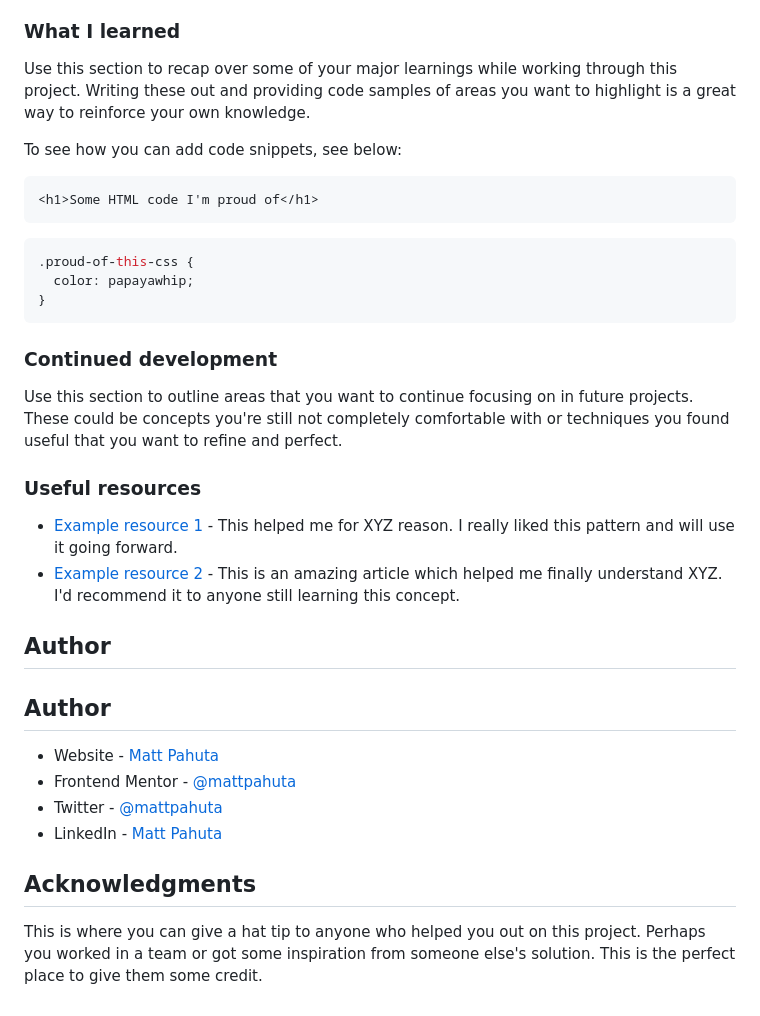
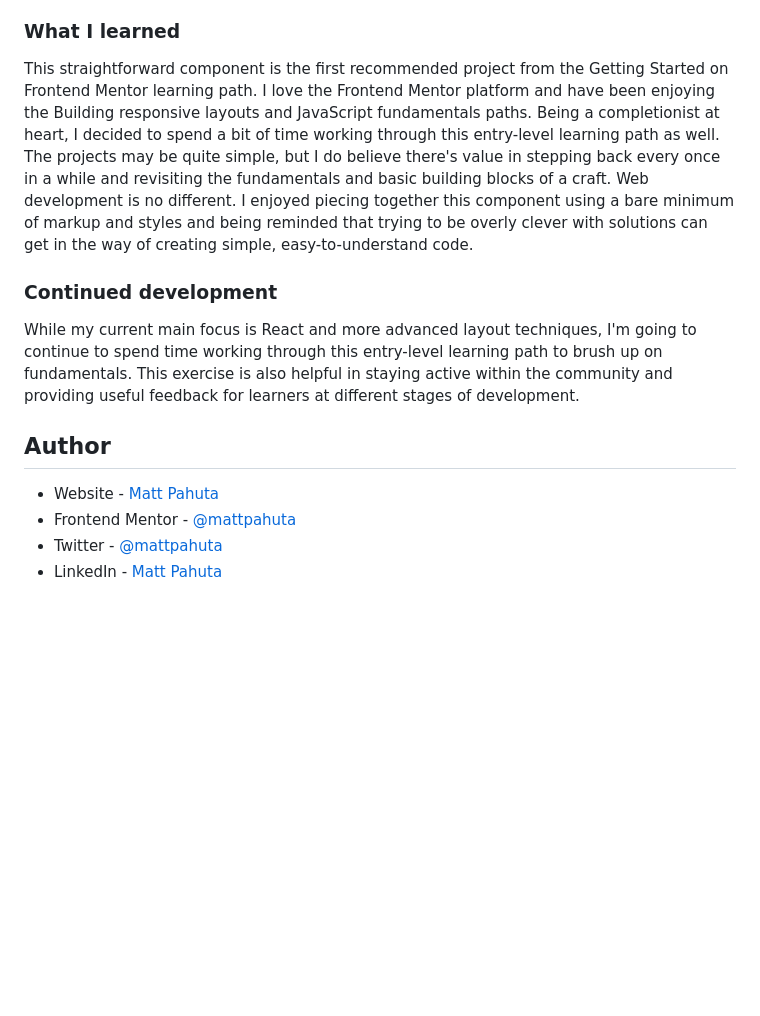
Before and after one commit to MattPahuta/qr-code-component, a Markdown page: README.md, the part around the change printed below. Drawn GitHub-style; blank space fills up the shorter version.

````diff
--- a/README.md
+++ b/README.md
@@ -39,30 +37,12 @@ This is a solution to the [QR code component challenge on Frontend Mentor](https
 
 ### What I learned
 
-Use this section to recap over some of your major learnings while working through this project. Writing these out and providing code samples of areas you want to highlight is a great way to reinforce your own knowledge.
+This straightforward component is the first recommended project from the Getting Started on Frontend Mentor learning path. I love the Frontend Mentor platform and have been enjoying the Building responsive layouts and JavaScript fundamentals paths. Being a completionist at heart, I decided to spend a bit of time working through this entry-level learning path as well. The projects may be quite simple, but I do believe there's value in stepping back every once in a while and revisiting the fundamentals and basic building blocks of a craft. Web development is no different. I enjoyed piecing together this component using a bare minimum of markup and styles and being reminded that trying to be overly clever with solutions can get in the way of creating simple, easy-to-understand code.
 
-To see how you can add code snippets, see below:
-
-```html
-<h1>Some HTML code I'm proud of</h1>
-```
-```css
-.proud-of-this-css {
-  color: papayawhip;
-}
-```
 
 ### Continued development
 
-Use this section to outline areas that you want to continue focusing on in future projects. These could be concepts you're still not completely comfortable with or techniques you found useful that you want to refine and perfect.
-
-
-### Useful resources
-
-- [Example resource 1](https://www.example.com) - This helped me for XYZ reason. I really liked this pattern and will use it going forward.
-- [Example resource 2](https://www.example.com) - This is an amazing article which helped me finally understand XYZ. I'd recommend it to anyone still learning this concept.
-
-## Author
+While my current main focus is React and more advanced layout techniques, I'm going to continue to spend time working through this entry-level learning path to brush up on fundamentals. This exercise is also helpful in staying active within the community and providing useful feedback for learners at different stages of development.
 
 ## Author
 
@@ -70,8 +50,3 @@ Use this section to outline areas that you want to continue focusing on in futur
 - Frontend Mentor - [@mattpahuta](https://www.frontendmentor.io/profile/MattPahuta)
 - Twitter - [@mattpahuta](https://www.twitter.com/MattPahuta)
 - LinkedIn - [Matt Pahuta](www.linkedin.com/in/mattpahuta)
-
-
-## Acknowledgments
-
-This is where you can give a hat tip to anyone who helped you out on this project. Perhaps you worked in a team or got some inspiration from someone else's solution. This is the perfect place to give them some credit.
````
Also changed, not shown: other parts of README.md (+1 -3 lines), README_project.md (deleted, +0 -87 lines), design/desktop-design.jpg (deleted), design/mobile-design.jpg (deleted), preview.jpg (deleted), project-ss.png (added), 1 other file.
